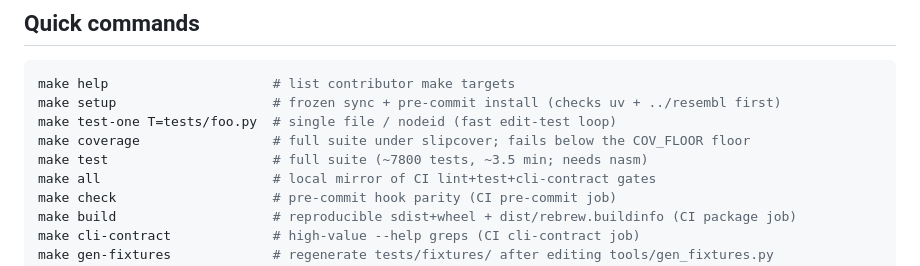
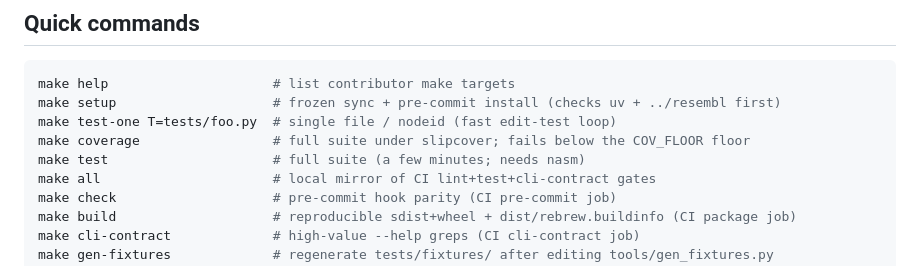
Before and after one commit to maci0/rebrew, a Markdown page: CONTRIBUTING.md, the part around the change. GitHub-like rendering.

Commit message:
docs(contributing): drop hardcoded test count and runtime

```diff
--- a/CONTRIBUTING.md
+++ b/CONTRIBUTING.md
@@ -43,7 +43,7 @@ make help                     # list contributor make targets
 make setup                    # frozen sync + pre-commit install (checks uv + ../resembl first)
 make test-one T=tests/foo.py  # single file / nodeid (fast edit-test loop)
 make coverage                 # full suite under slipcover; fails below the COV_FLOOR floor
-make test                     # full suite (~7800 tests, ~3.5 min; needs nasm)
+make test                     # full suite (a few minutes; needs nasm)
 make all                      # local mirror of CI lint+test+cli-contract gates
 make check                    # pre-commit hook parity (CI pre-commit job)
 make build                    # reproducible sdist+wheel + dist/rebrew.buildinfo (CI package job)
```
